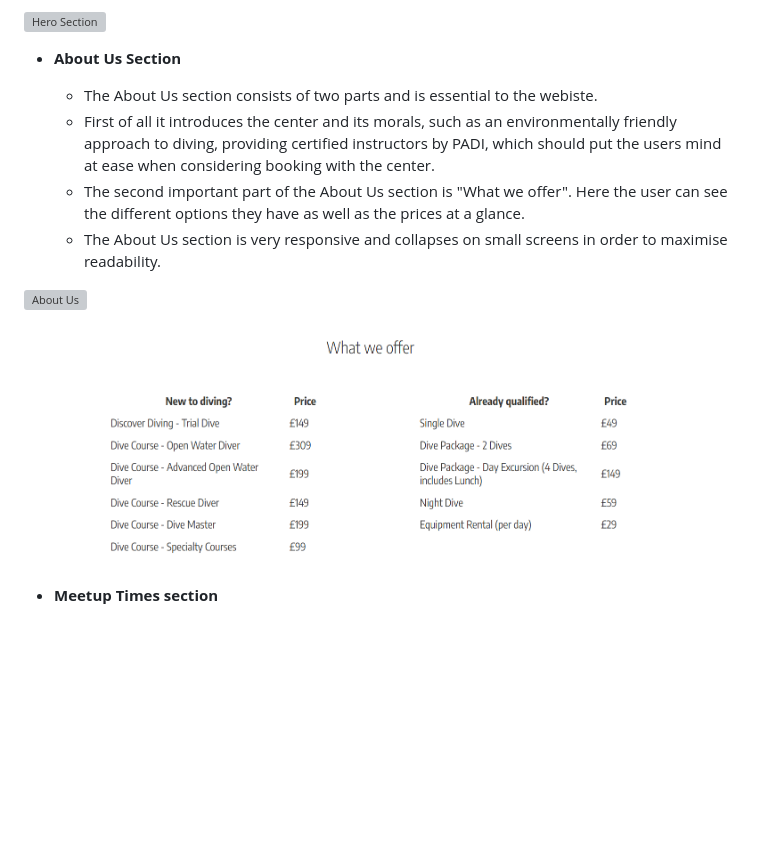
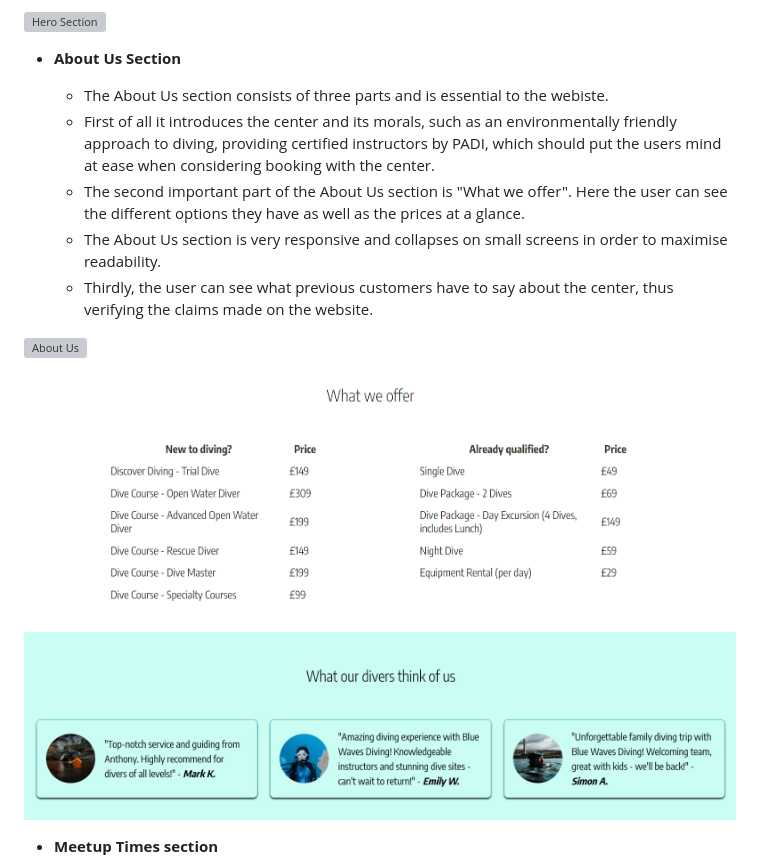
Before and after one commit to Kerem-Haeger/blue-waves-diving, a Markdown page: README.md, the part around the change. Drawn GitHub-style; blank space fills up the shorter version; grey boxes are pictures that could not be loaded.

Commit message:
Add bullet point about testimonial section

```diff
--- a/README.md
+++ b/README.md
@@ -51,14 +51,17 @@ In this section, you should go over the different parts of your project, and des
 
 - __About Us Section__
 
-  - The About Us section consists of two parts and is essential to the webiste.
+  - The About Us section consists of three parts and is essential to the webiste.
   - First of all it introduces the center and its morals, such as an environmentally friendly approach to diving, providing certified instructors by PADI, which should put the users mind at ease when considering booking with the center.
   - The second important part of the About Us section is "What we offer". Here the user can see the different options they have as well as the prices at a glance.
   - The About Us section is very responsive and collapses on small screens in order to maximise readability.
+  - Thirdly, the user can see what previous customers have to say about the center, thus verifying the claims made on the website.
 
 ![About Us](https://github.com/Kerem-Haeger/blue-waves-diving/blob/main/documentation/about-us-section.png)
 
 ![Pricing](https://github.com/Kerem-Haeger/blue-waves-diving/blob/main/documentation/pricing-about-us-section.png)
+
+![Testimonials](https://github.com/Kerem-Haeger/blue-waves-diving/blob/main/documentation/testimonials.png)
 
 - __Meetup Times section__
 
```
